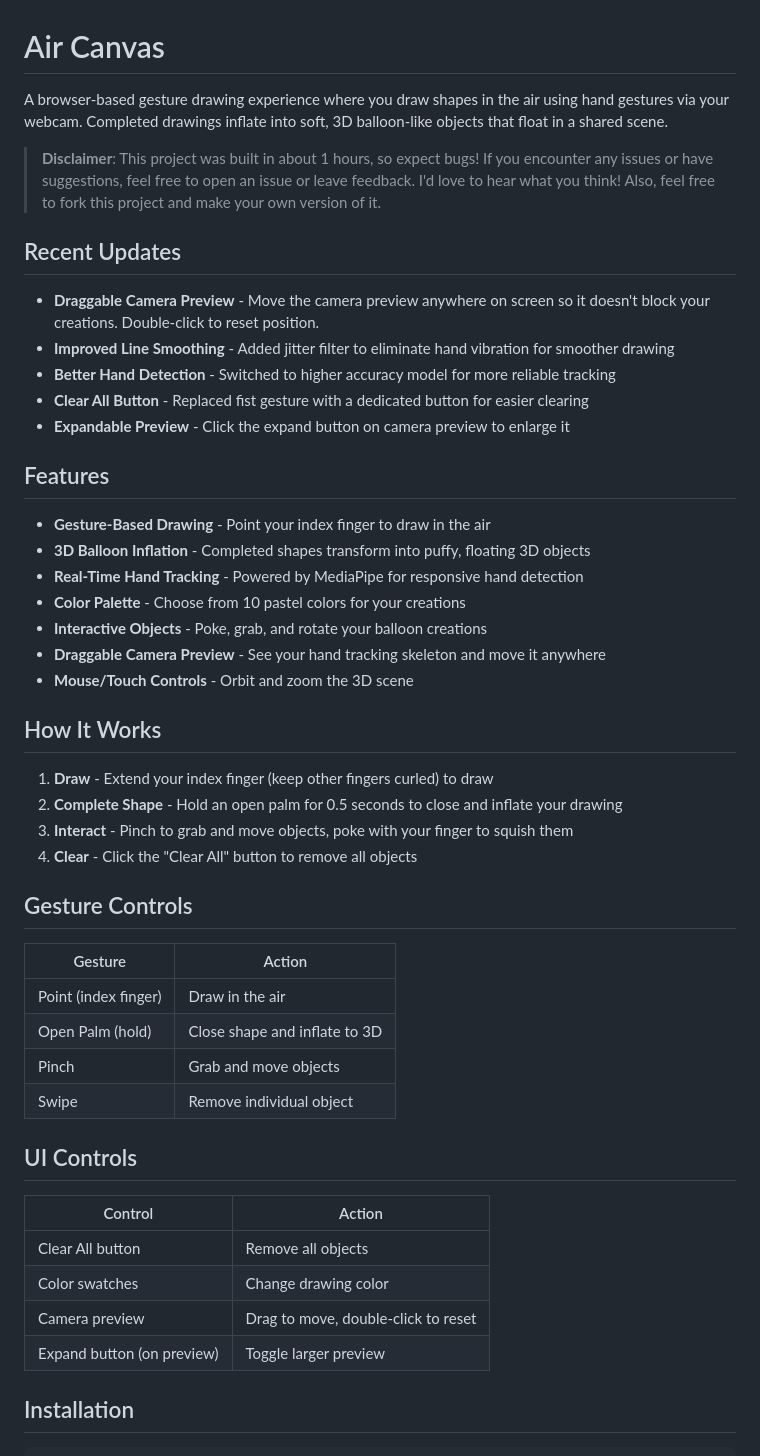
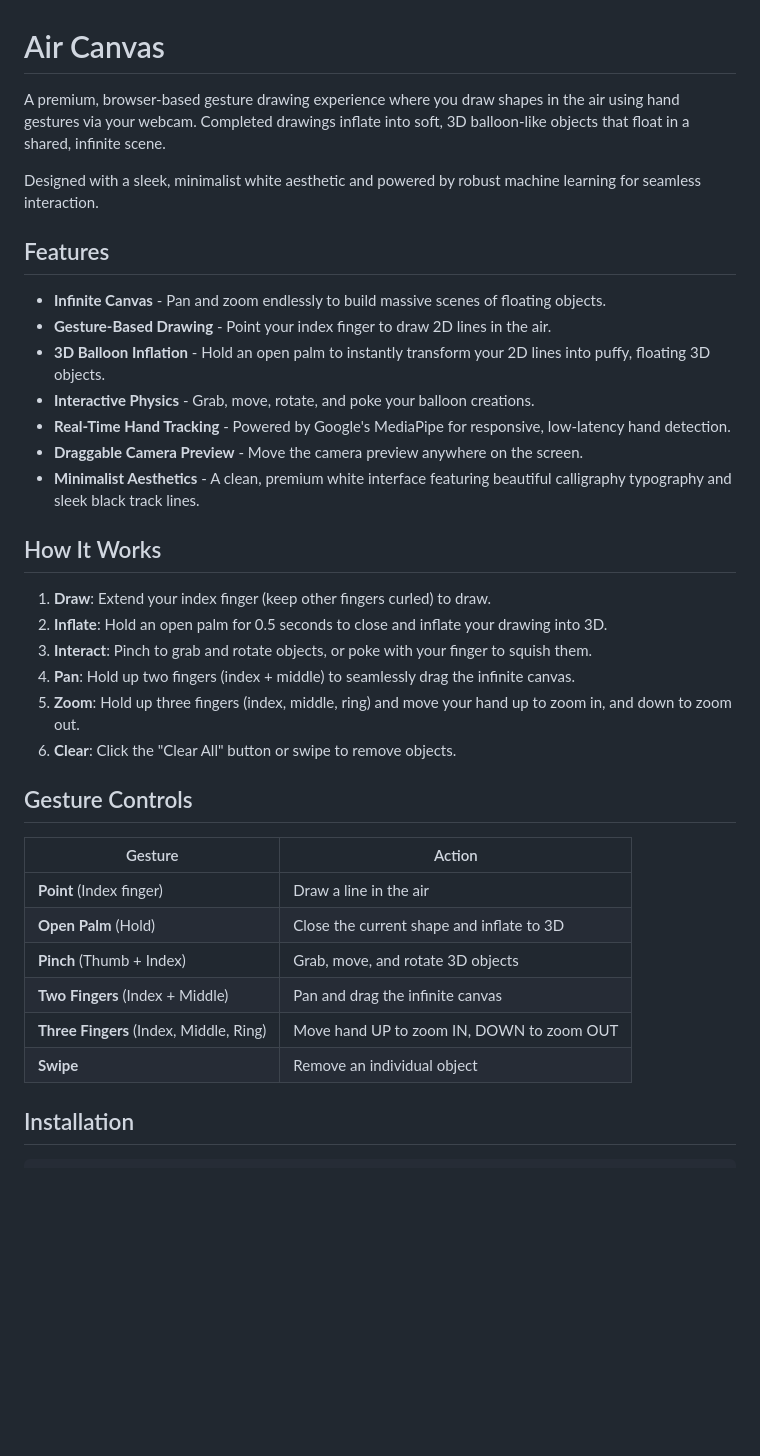
Before and after one commit to govardhanprabhavathi/aircanvas, a Markdown page: README.md, the part around one of its changes. Drawn GitHub-style; blank space fills up the shorter version.

```diff
--- a/README.md
+++ b/README.md
@@ -1,51 +1,38 @@
 # Air Canvas
 
-A browser-based gesture drawing experience where you draw shapes in the air using hand gestures via your webcam. Completed drawings inflate into soft, 3D balloon-like objects that float in a shared scene.
+A premium, browser-based gesture drawing experience where you draw shapes in the air using hand gestures via your webcam. Completed drawings inflate into soft, 3D balloon-like objects that float in a shared, infinite scene.
 
-> **Disclaimer**: This project was built in about 1 hours, so expect bugs! If you encounter any issues or have suggestions, feel free to open an issue or leave feedback. I'd love to hear what you think! Also, feel free to fork this project and make your own version of it.
-
-## Recent Updates
-
-- **Draggable Camera Preview** - Move the camera preview anywhere on screen so it doesn't block your creations. Double-click to reset position.
-- **Improved Line Smoothing** - Added jitter filter to eliminate hand vibration for smoother drawing
-- **Better Hand Detection** - Switched to higher accuracy model for more reliable tracking
-- **Clear All Button** - Replaced fist gesture with a dedicated button for easier clearing
-- **Expandable Preview** - Click the expand button on camera preview to enlarge it
+Designed with a sleek, minimalist white aesthetic and powered by robust machine learning for seamless interaction.
 
 ## Features
 
-- **Gesture-Based Drawing** - Point your index finger to draw in the air
-- **3D Balloon Inflation** - Completed shapes transform into puffy, floating 3D objects
-- **Real-Time Hand Tracking** - Powered by MediaPipe for responsive hand detection
-- **Color Palette** - Choose from 10 pastel colors for your creations
-- **Interactive Objects** - Poke, grab, and rotate your balloon creations
-- **Draggable Camera Preview** - See your hand tracking skeleton and move it anywhere
-- **Mouse/Touch Controls** - Orbit and zoom the 3D scene
+- **Infinite Canvas** - Pan and zoom endlessly to build massive scenes of floating objects.
+- **Gesture-Based Drawing** - Point your index finger to draw 2D lines in the air.
+- **3D Balloon Inflation** - Hold an open palm to instantly transform your 2D lines into puffy, floating 3D objects.
+- **Interactive Physics** - Grab, move, rotate, and poke your balloon creations.
+- **Real-Time Hand Tracking** - Powered by Google's MediaPipe for responsive, low-latency hand detection.
+- **Draggable Camera Preview** - Move the camera preview anywhere on the screen.
+- **Minimalist Aesthetics** - A clean, premium white interface featuring beautiful calligraphy typography and sleek black track lines.
 
 ## How It Works
 
-1. **Draw** - Extend your index finger (keep other fingers curled) to draw
-2. **Complete Shape** - Hold an open palm for 0.5 seconds to close and inflate your drawing
-3. **Interact** - Pinch to grab and move objects, poke with your finger to squish them
-4. **Clear** - Click the "Clear All" button to remove all objects
+1. **Draw**: Extend your index finger (keep other fingers curled) to draw.
+2. **Inflate**: Hold an open palm for 0.5 seconds to close and inflate your drawing into 3D.
+3. **Interact**: Pinch to grab and rotate objects, or poke with your finger to squish them.
+4. **Pan**: Hold up two fingers (index + middle) to seamlessly drag the infinite canvas.
+5. **Zoom**: Hold up three fingers (index, middle, ring) and move your hand up to zoom in, and down to zoom out.
+6. **Clear**: Click the "Clear All" button or swipe to remove objects.
 
 ## Gesture Controls
 
 | Gesture | Action |
 |---------|--------|
-| Point (index finger) | Draw in the air |
-| Open Palm (hold) | Close shape and inflate to 3D |
-| Pinch | Grab and move objects |
-| Swipe | Remove individual object |
-
-## UI Controls
-
-| Control | Action |
-|---------|--------|
-| Clear All button | Remove all objects |
-| Color swatches | Change drawing color |
-| Camera preview | Drag to move, double-click to reset |
-| Expand button (on preview) | Toggle larger preview |
+| **Point** (Index finger) | Draw a line in the air |
+| **Open Palm** (Hold) | Close the current shape and inflate to 3D |
+| **Pinch** (Thumb + Index) | Grab, move, and rotate 3D objects |
+| **Two Fingers** (Index + Middle) | Pan and drag the infinite canvas |
+| **Three Fingers** (Index, Middle, Ring) | Move hand UP to zoom IN, DOWN to zoom OUT |
+| **Swipe** | Remove an individual object |
 
 ## Installation
 
```
Also changed, not shown: other parts of README.md (+6 -43 lines).
